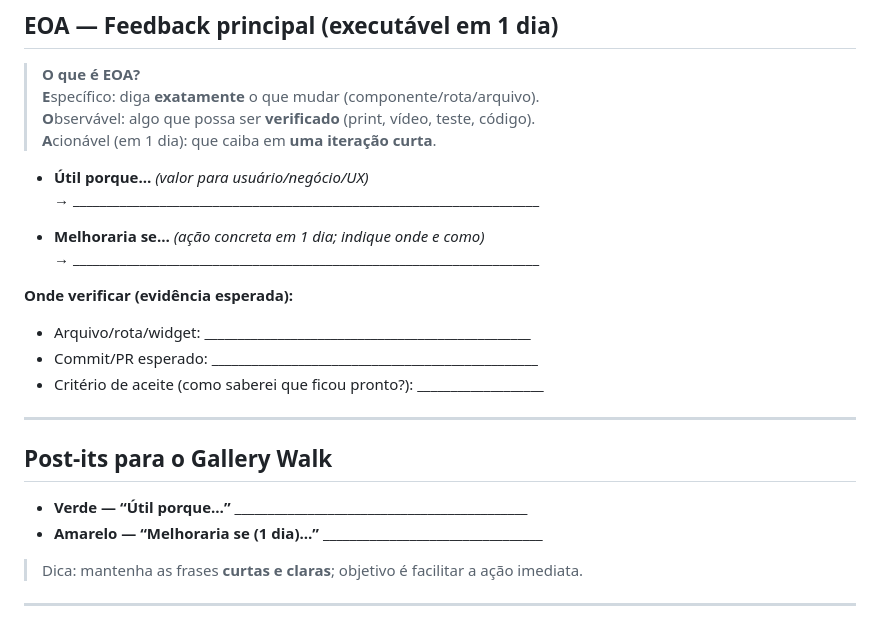
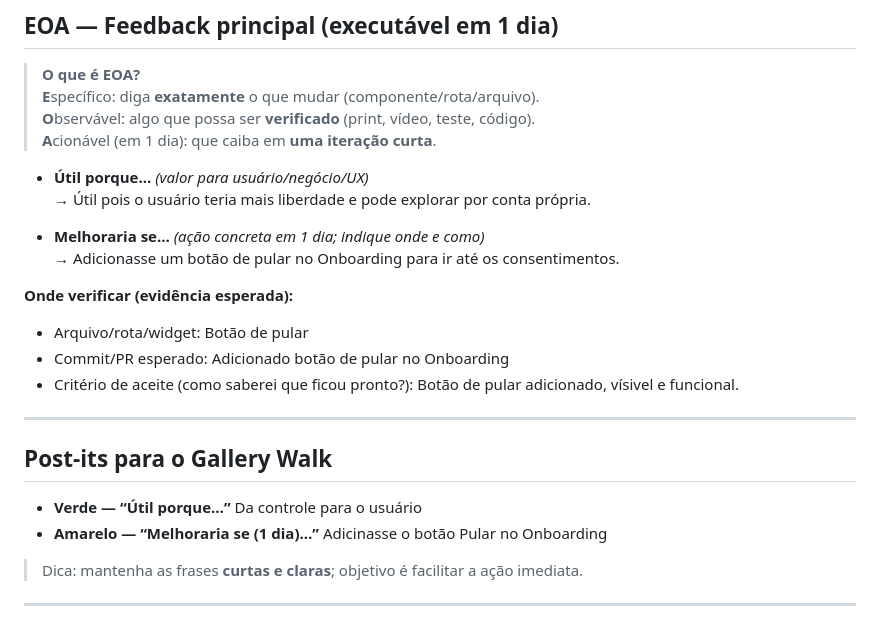
Before and after one commit to gKolben/SkillSeeds, a Markdown page: documentos das aulas/observador1610.md, the part around the change. Rendered like a GitHub page.

Commit message:
Observação de outro trabalho (16/10)

```diff
--- a/documentos das aulas/observador1610.md
+++ b/documentos das aulas/observador1610.md
@@ -70,21 +70,21 @@
 > **A**cionável (em 1 dia): que caiba em **uma iteração curta**.
 
 - **Útil porque…** _(valor para usuário/negócio/UX)_
-  → ______________________________________________________________________
+  → Útil pois o usuário teria mais liberdade e pode explorar por conta própria.
 
 - **Melhoraria se…** _(ação concreta em 1 dia; indique onde e como)_
-  → ______________________________________________________________________
+  → Adicionasse um botão de pular no Onboarding para ir até os consentimentos.
 
 **Onde verificar (evidência esperada):**
-- Arquivo/rota/widget: _________________________________________________
-- Commit/PR esperado: _________________________________________________
-- Critério de aceite (como saberei que ficou pronto?): ___________________
+- Arquivo/rota/widget: Botão de pular
+- Commit/PR esperado: Adicionado botão de pular no Onboarding
+- Critério de aceite (como saberei que ficou pronto?): Botão de pular adicionado, vísivel e funcional.
 
 ---
 
 ## Post-its para o Gallery Walk
-- **Verde — “Útil porque…”** ____________________________________________
-- **Amarelo — “Melhoraria se (1 dia)…”** _________________________________
+- **Verde — “Útil porque…”** Da controle para o usuário
+- **Amarelo — “Melhoraria se (1 dia)…”** Adicinasse o botão Pular no Onboarding
 
 > Dica: mantenha as frases **curtas e claras**; objetivo é facilitar a ação imediata.
 
```
